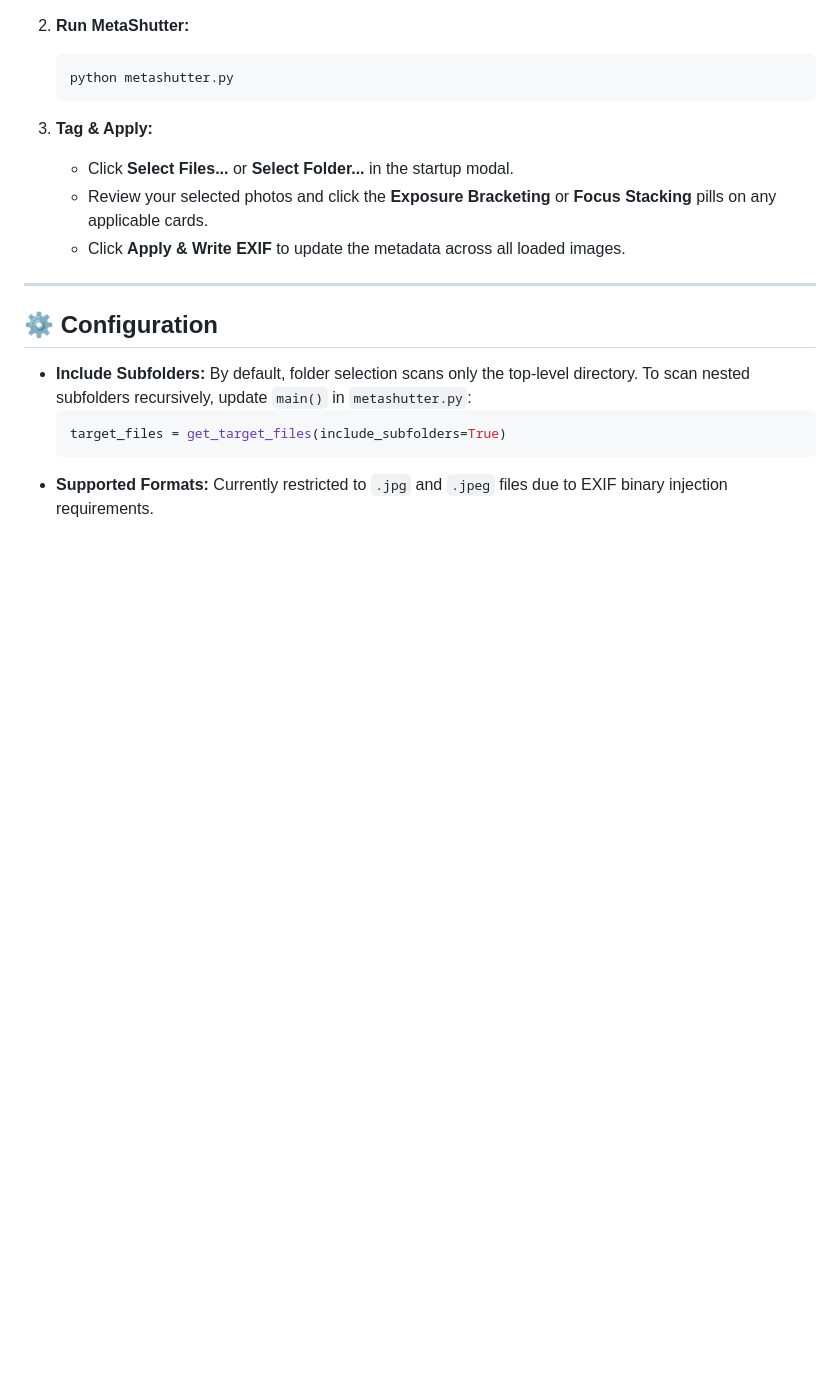
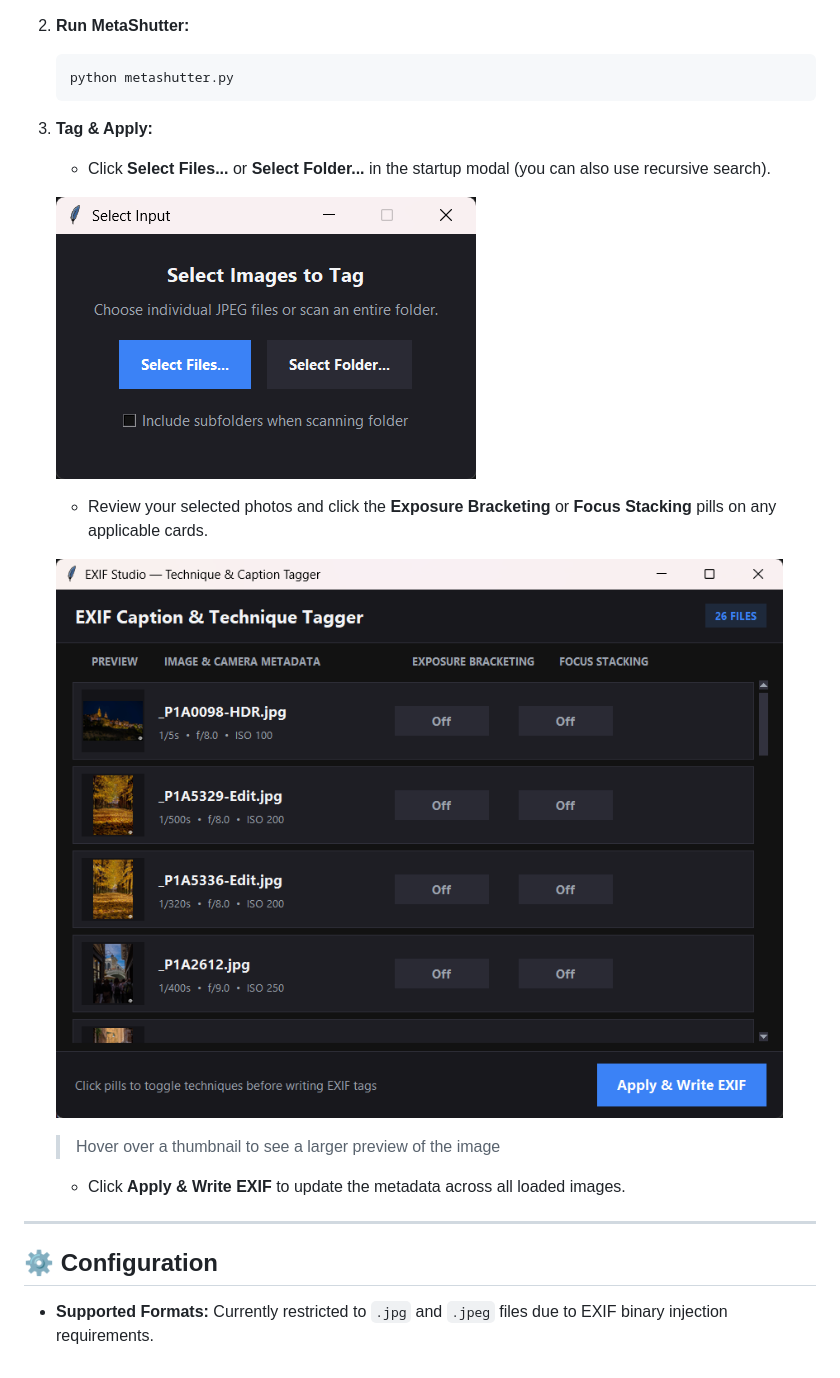
Before and after one commit to RaffaDNDM/MetaShutter, a Markdown page: README.md, the part around the change. Drawn GitHub-style; pictures changed too: .images/preview.png (added), .images/startup.png (added); blank space fills up the shorter version.

Commit message:
Image Preview & recursive search.

````diff
--- a/README.md
+++ b/README.md
@@ -52,16 +52,19 @@ When processed, MetaShutter formats and writes the following string into each fi
    ```
 
 3. **Tag & Apply:**
-   * Click **Select Files...** or **Select Folder...** in the startup modal.
+   * Click **Select Files...** or **Select Folder...** in the startup modal (you can also use recursive search).
+
+    ![Startup modal](.images/startup.png)
+
    * Review your selected photos and click the **Exposure Bracketing** or **Focus Stacking** pills on any applicable cards.
+
+    ![Images preview](.images/preview.png)
+
+    > Hover over a thumbnail to see a larger preview of the image
+
    * Click **Apply & Write EXIF** to update the metadata across all loaded images.
 
 ---
 
 ## ⚙️ Configuration
-
-* **Include Subfolders:** By default, folder selection scans only the top-level directory. To scan nested subfolders recursively, update `main()` in `metashutter.py`:
-  ```python
-  target_files = get_target_files(include_subfolders=True)
-  ```
 * **Supported Formats:** Currently restricted to `.jpg` and `.jpeg` files due to EXIF binary injection requirements.
````
Also changed, not shown: 1 other file.
